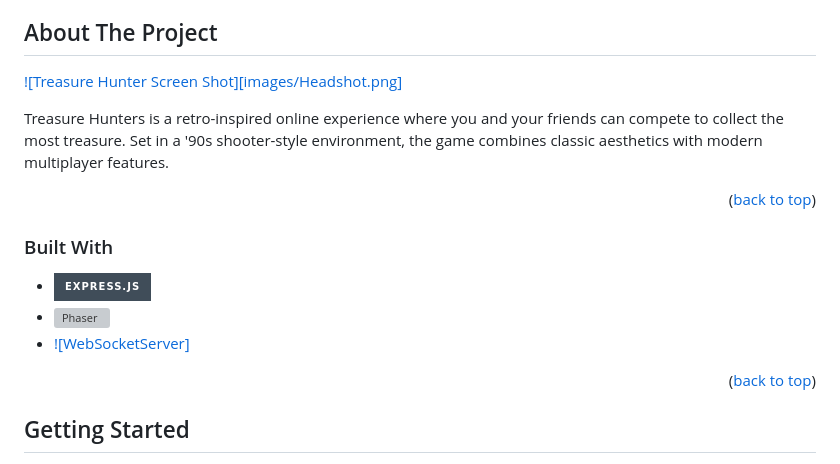
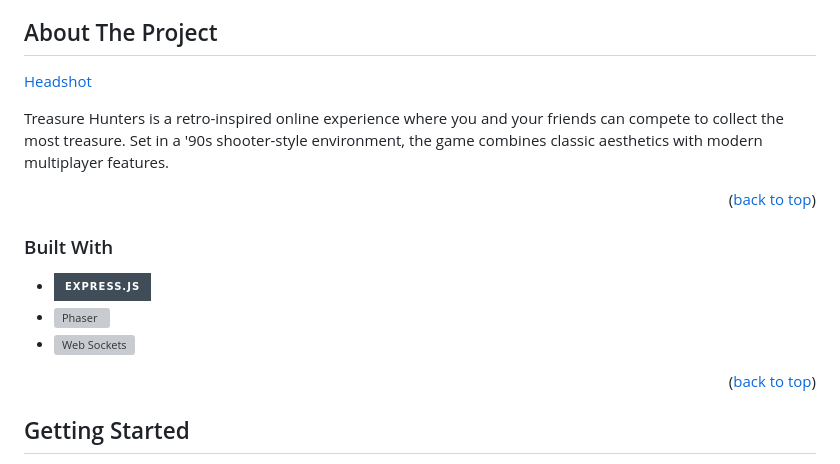
Before and after one commit to Elv02/rc, a Markdown page: README.md, the part around the change. Drawn GitHub-style; badges without logos; grey boxes are pictures that could not be loaded.

Commit message:
Update README.md
Fixed typo in markdown

```diff
--- a/README.md
+++ b/README.md
@@ -58,7 +58,7 @@
 
 ## About The Project
 
-[![Treasure Hunter Screen Shot][images/Headshot.png]](https://github.com/elv02/rc)
+[Headshot](./images/Headshot.png)
 
 Treasure Hunters is a retro-inspired online experience where you and your friends can compete to collect the most treasure. Set in a '90s shooter-style environment, the game combines classic aesthetics with modern multiplayer features.
 
@@ -68,7 +68,7 @@ Treasure Hunters is a retro-inspired online experience where you and your friend
 
 - [![Express][Express.js]][Express-url]
 - [![Phaser][Phaser.js]][Phaser-url]
-- [![WebSocketServer]][WSS-url]
+- ![Web Sockets][WSS-url]
 
 <p align="right">(<a href="#readme-top">back to top</a>)</p>
 
```
